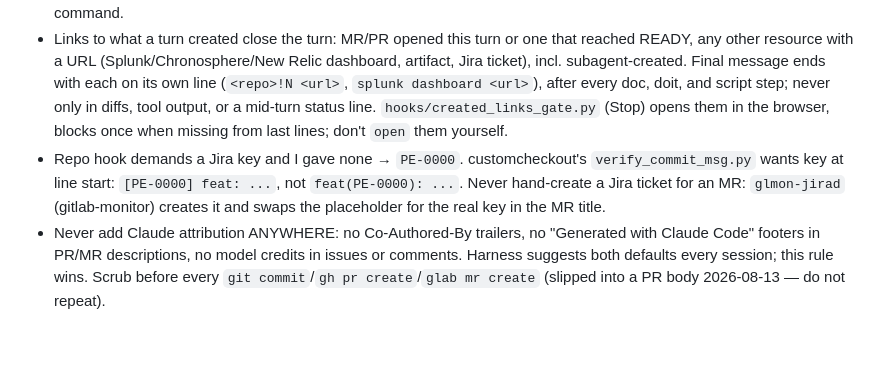
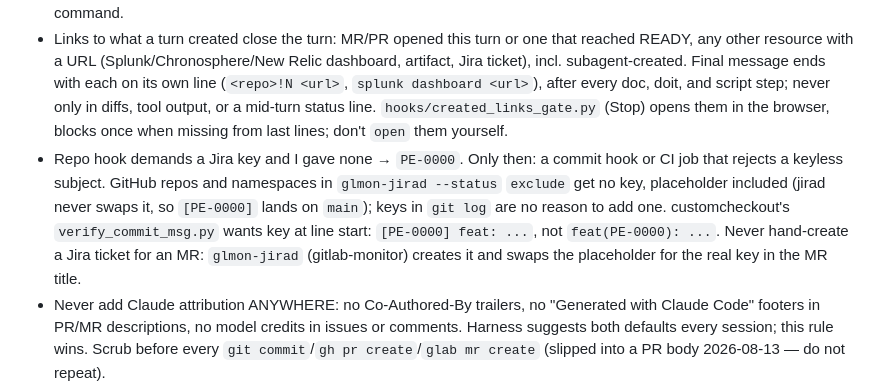
Before and after one commit to bearded-giant/claude-code-config, a Markdown page: CLAUDE.md, the part around the change. GitHub-like rendering; blank space fills up the shorter version.

Commit message:
fix(ship-it): no PE-0000 on GitHub or excluded repos
a session copied keyed subjects from git log into a GitHub PR title; jirad skips gh: so the placeholder landed on main

```diff
--- a/CLAUDE.md
+++ b/CLAUDE.md
@@ -191,7 +191,7 @@ Every Workflow script (ad hoc, ultracode, `workflows/*.js`). Context size makes
 - Commits live in a checkout under ~/dev, never a scratch clone or scratchpad clone. Pinned checkout (handoff says don't switch branches) → say so in one line, ask for a worktree; cloning is not the workaround.
 - "ship it"/"ship this"/`/ship-it` → invoke `ship-it` skill (full chain: commit, push, MR description, open MR via `kai:open-mr` or `gh pr create`; remote-keyed formats, `brief`/`full` overrides, no re-confirmation between steps, `glmon-jirad` sync, final output all live there). MR/PR descriptions only via `ship-it`; no standalone description command.
 - Links to what a turn created close the turn: MR/PR opened this turn or one that reached READY, any other resource with a URL (Splunk/Chronosphere/New Relic dashboard, artifact, Jira ticket), incl. subagent-created. Final message ends with each on its own line (`<repo>!N <url>`, `splunk dashboard <url>`), after every doc, doit, and script step; never only in diffs, tool output, or a mid-turn status line. `hooks/created_links_gate.py` (Stop) opens them in the browser, blocks once when missing from last lines; don't `open` them yourself.
-- Repo hook demands a Jira key and I gave none → `PE-0000`. customcheckout's `verify_commit_msg.py` wants key at line start: `[PE-0000] feat: ...`, not `feat(PE-0000): ...`. Never hand-create a Jira ticket for an MR: `glmon-jirad` (gitlab-monitor) creates it and swaps the placeholder for the real key in the MR title.
+- Repo hook demands a Jira key and I gave none → `PE-0000`. Only then: a commit hook or CI job that rejects a keyless subject. GitHub repos and namespaces in `glmon-jirad --status` `exclude` get no key, placeholder included (jirad never swaps it, so `[PE-0000]` lands on `main`); keys in `git log` are no reason to add one. customcheckout's `verify_commit_msg.py` wants key at line start: `[PE-0000] feat: ...`, not `feat(PE-0000): ...`. Never hand-create a Jira ticket for an MR: `glmon-jirad` (gitlab-monitor) creates it and swaps the placeholder for the real key in the MR title.
 - Never add Claude attribution ANYWHERE: no Co-Authored-By trailers, no "Generated with Claude Code" footers in PR/MR descriptions, no model credits in issues or comments. Harness suggests both defaults every session; this rule wins. Scrub before every `git commit`/`gh pr create`/`glab mr create` (slipped into a PR body 2026-08-13 — do not repeat).
 - GitLab + Greptile repos: Greptile reviews an MR only when it opens; every later push to an MR branch needs an `@greptile review` comment (`@greptileai review` on a GitHub PR), every time. `hooks/greptile_rereview.py` posts it after each `git push` a session runs (GitLab MR; GitHub PR in skio-org / RechargePayments or behind a `github` twin remote) and says so in context; don't post a second. Push made outside a session (terminal, web UI) needs it by hand.
 - One-liner curls and shell scripts in chat.
```
Also changed, not shown: skills/ship-it/SKILL.md (+1 -1 lines).
